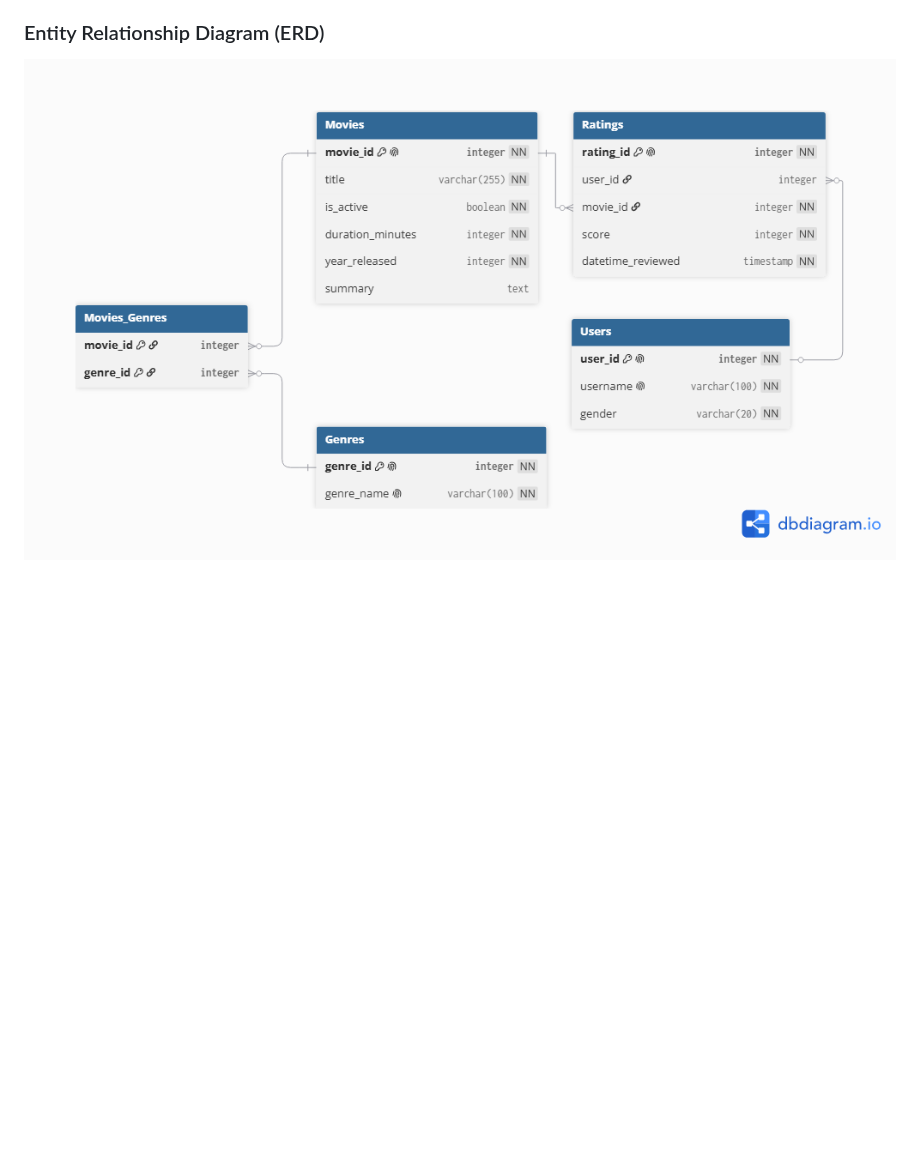
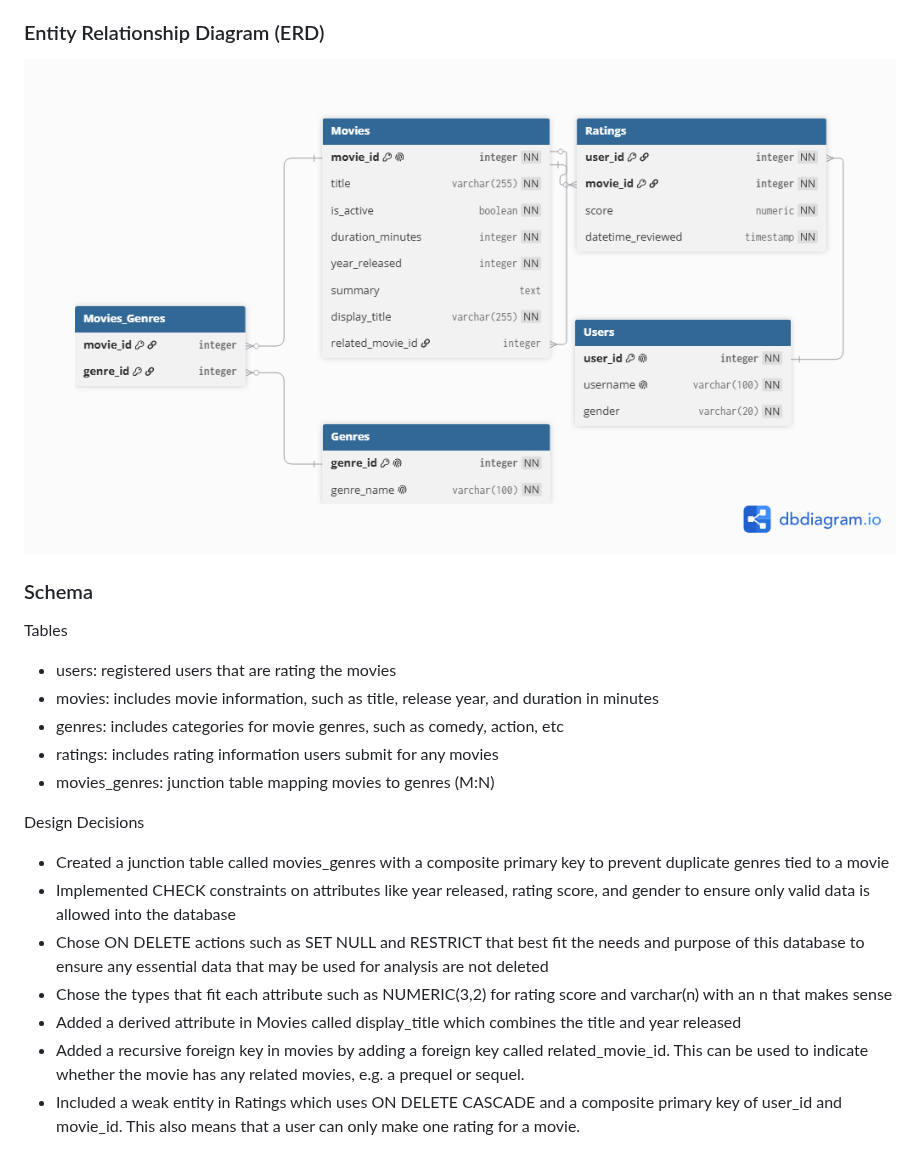
Before and after one commit to fiw101/ex603-movies-database, a Markdown page: README.md, the part around the change. Drawn GitHub-style; pictures changed too: schema/erd.png; blank space fills up the shorter version.

```diff
--- a/README.md
+++ b/README.md
@@ -9,3 +9,21 @@ The database should be able to answer questions such as which movie has the high
 
 ### Entity Relationship Diagram (ERD)
 ![ERD](schema/erd.png)
+
+### Schema
+
+Tables
+- users: registered users that are rating the movies
+- movies: includes movie information, such as title, release year, and duration in minutes
+- genres: includes categories for movie genres, such as comedy, action, etc
+- ratings: includes rating information users submit for any movies
+- movies_genres: junction table mapping movies to genres (M:N)
+
+Design Decisions
+- Created a junction table called movies_genres with a composite primary key to prevent duplicate genres tied to a movie
+- Implemented CHECK constraints on attributes like year released, rating score, and gender to ensure only valid data is allowed into the database
+- Chose ON DELETE actions such as SET NULL and RESTRICT that best fit the needs and purpose of this database to ensure any essential data that may be used for analysis are not deleted
+- Chose the types that fit each attribute such as NUMERIC(3,2) for rating score and varchar(n) with an n that makes sense
+- Added a derived attribute in Movies called display_title which combines the title and year released
+- Added a recursive foreign key in movies by adding a foreign key called related_movie_id. This can be used to indicate whether the movie has any related movies, e.g. a prequel or sequel.
+- Included a weak entity in Ratings which uses ON DELETE CASCADE and a composite primary key of user_id and movie_id. This also means that a user can only make one rating for a movie.
```
Also changed, not shown: analysis/unit2.md (added, +33 -0 lines), screenshots/dt-tables-list.png (added), screenshots/script-successful.png (added), 1 other file.
